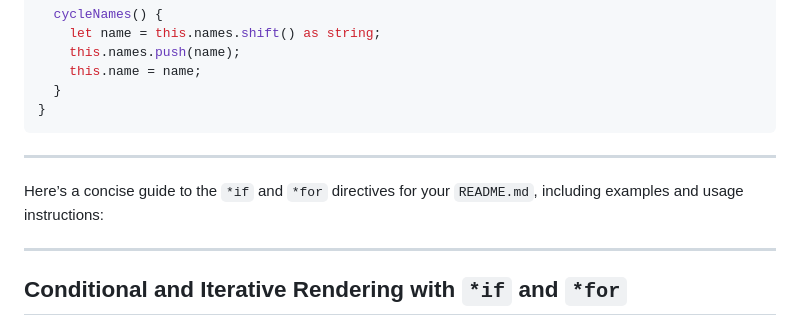
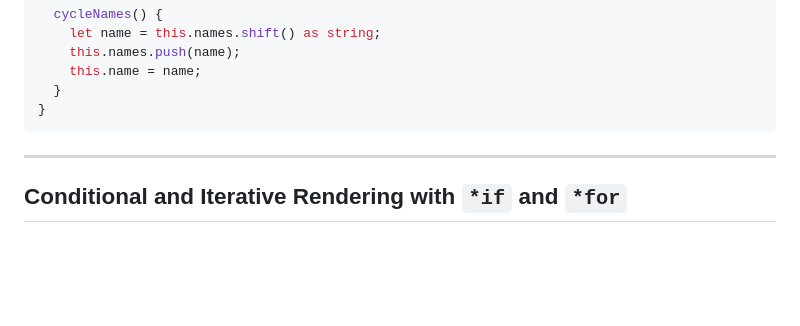
Before and after one commit to TBosak/fornax, a Markdown page: README.md, the part around the change. Drawn GitHub-style; blank space fills up the shorter version.

```diff
--- a/README.md
+++ b/README.md
@@ -234,10 +234,6 @@ export class HelloWorld extends BaseComponent {
 
 ---
 
-Here’s a concise guide to the `*if` and `*for` directives for your `README.md`, including examples and usage instructions:
-
----
-
 ## Conditional and Iterative Rendering with `*if` and `*for`
 
 Fornax provides powerful directives for conditionally rendering elements (`*if`) and iterating over collections (`*for`). These directives simplify dynamic UI updates while keeping your templates clean and declarative.
```
